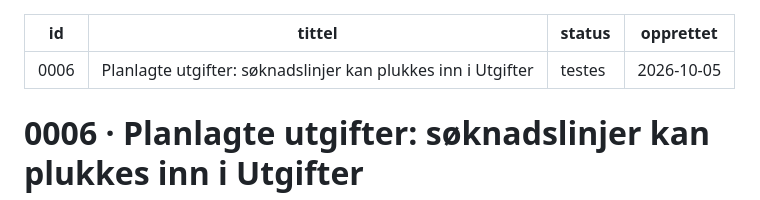
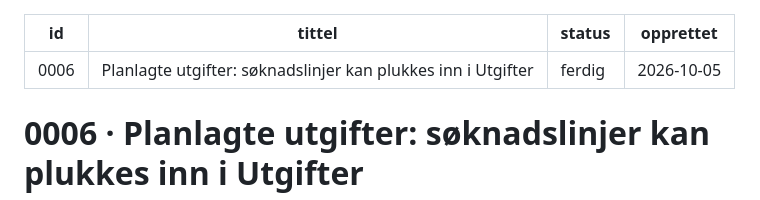
Before and after one commit to bbeitnes/Soknadsportal, a Markdown page: .kanban/5-ferdig/0006-planlagte-utgifter-soeknadslinjer-kan-plukkes-inn-i-utgifter.md, the part around the change. GitHub-like rendering.

Commit message:
Kort 0006 er sett på test og ferdig
Co-Authored-By: Claude Fable 5.1 <noreply@anthropic.com>

```diff
--- a/.kanban/4-testes/0006-planlagte-utgifter-soeknadslinjer-kan-plukkes-inn-i-utgifter.md
+++ b/.kanban/5-ferdig/0006-planlagte-utgifter-soeknadslinjer-kan-plukkes-inn-i-utgifter.md
@@ -1,7 +1,7 @@
 ---
 id: 0006
 tittel: Planlagte utgifter: søknadslinjer kan plukkes inn i Utgifter
-status: testes
+status: ferdig
 opprettet: 2026-10-05
 ---
 
```
